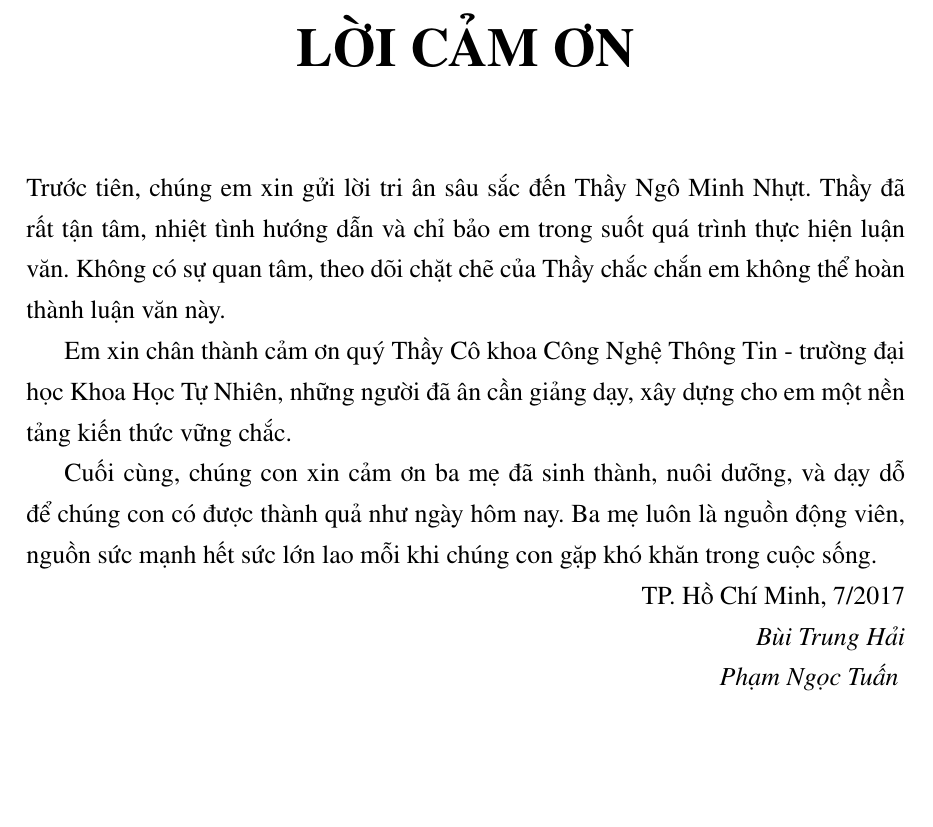
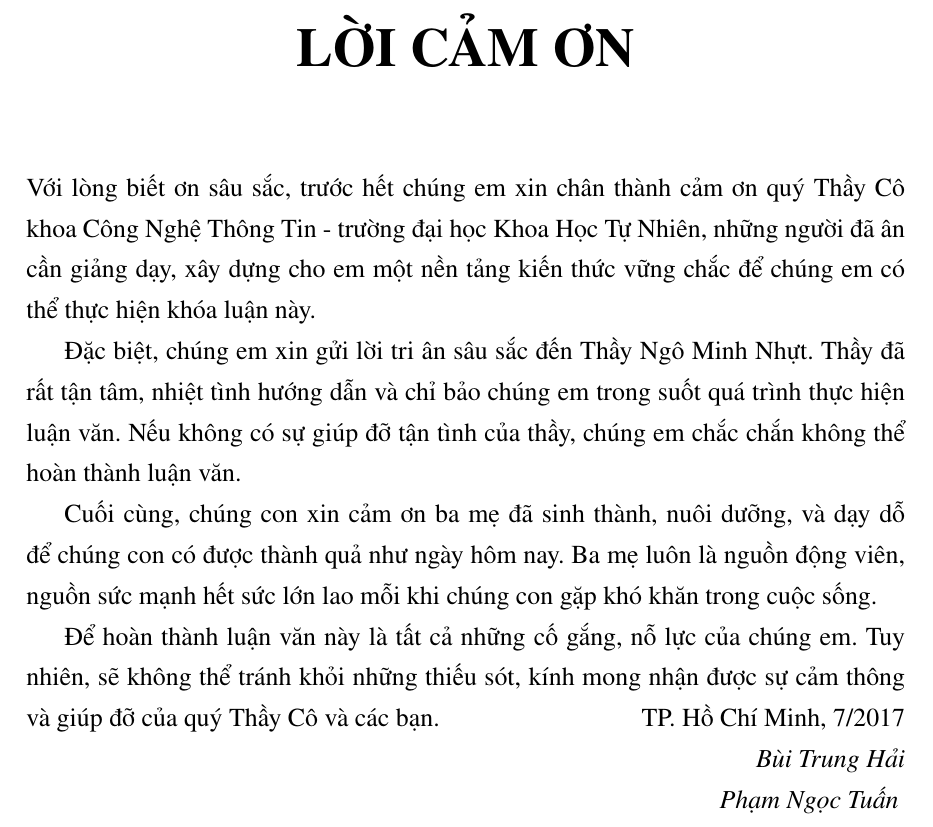
Before and after one commit to phamngoctuan1995/latex_thesis, a LaTeX thesis (Thesis.tex, which reads Acknowledgments.tex): part of page 5 of 20, cut so that both start at the same text, the shorter picture padded with empty space. The pictures show the PDF file Thesis.pdf that the author committed with the source.

```diff
--- a/Acknowledgments.tex
+++ b/Acknowledgments.tex
@@ -2,12 +2,14 @@
 \chapter*{LỜI CẢM ƠN}
 \addcontentsline{toc}{chapter}{LỜI CẢM ƠN}
 %\hspace{0.3in}
-Trước tiên, chúng em xin gửi lời tri ân sâu sắc đến Thầy Ngô Minh Nhựt. Thầy đã rất tận tâm, nhiệt tình hướng dẫn và chỉ bảo em trong suốt quá trình thực hiện luận văn. Không có sự quan tâm, theo dõi chặt chẽ của Thầy chắc chắn em không thể hoàn thành luận văn này.
 
-Em xin chân thành cảm ơn quý Thầy Cô khoa Công Nghệ Thông Tin - trường đại học Khoa Học Tự Nhiên, những người đã ân cần giảng dạy, xây dựng cho em một nền tảng kiến thức vững chắc.
+Với lòng biết ơn sâu sắc, trước hết chúng em xin chân thành cảm ơn quý Thầy Cô khoa Công Nghệ Thông Tin - trường đại học Khoa Học Tự Nhiên, những người đã ân cần giảng dạy, xây dựng cho em một nền tảng kiến thức vững chắc để chúng em có thể thực hiện khóa luận này.
+
+Đặc biệt, chúng em xin gửi lời tri ân sâu sắc đến Thầy Ngô Minh Nhựt. Thầy đã rất tận tâm, nhiệt tình hướng dẫn và chỉ bảo chúng em trong suốt quá trình thực hiện luận văn. Nếu không có sự giúp đỡ tận tình của thầy, chúng em chắc chắn không thể hoàn thành luận văn.
 
 Cuối cùng, chúng con xin cảm ơn ba mẹ đã sinh thành, nuôi dưỡng, và dạy dỗ để chúng con có được thành quả như ngày hôm nay. Ba mẹ luôn là nguồn động viên, nguồn sức mạnh hết sức lớn lao mỗi khi chúng con gặp khó khăn trong cuộc sống.
 
+Để hoàn thành luận văn này là tất cả những cố gắng, nỗ lực của chúng em. Tuy nhiên, sẽ không thể tránh khỏi những thiếu sót, kính mong nhận được sự cảm thông và giúp đỡ của quý Thầy Cô và các bạn.
 \hfill TP. Hồ Chí Minh, 7/2017
 
 \hfill \textit{Bùi Trung Hải}
```
Also changed, not shown: Thesis.pdf, docs/BiaPhu.pdf, 4 other files.
